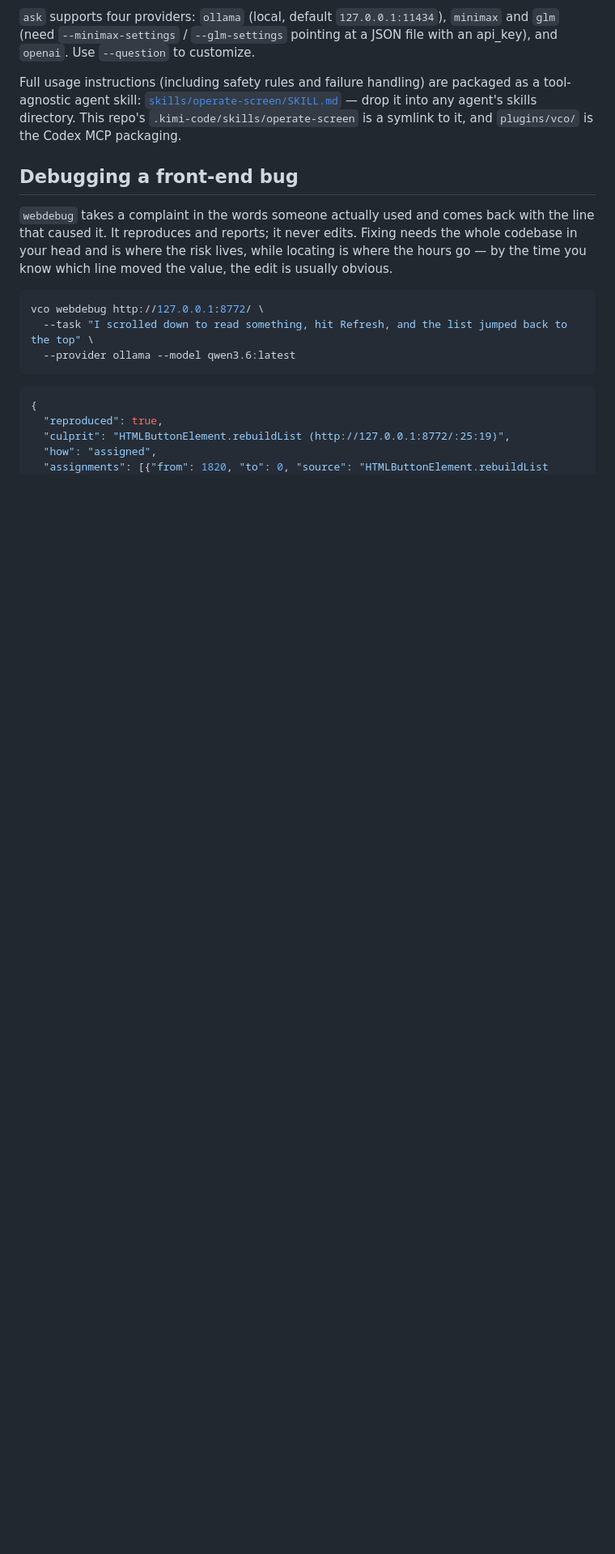
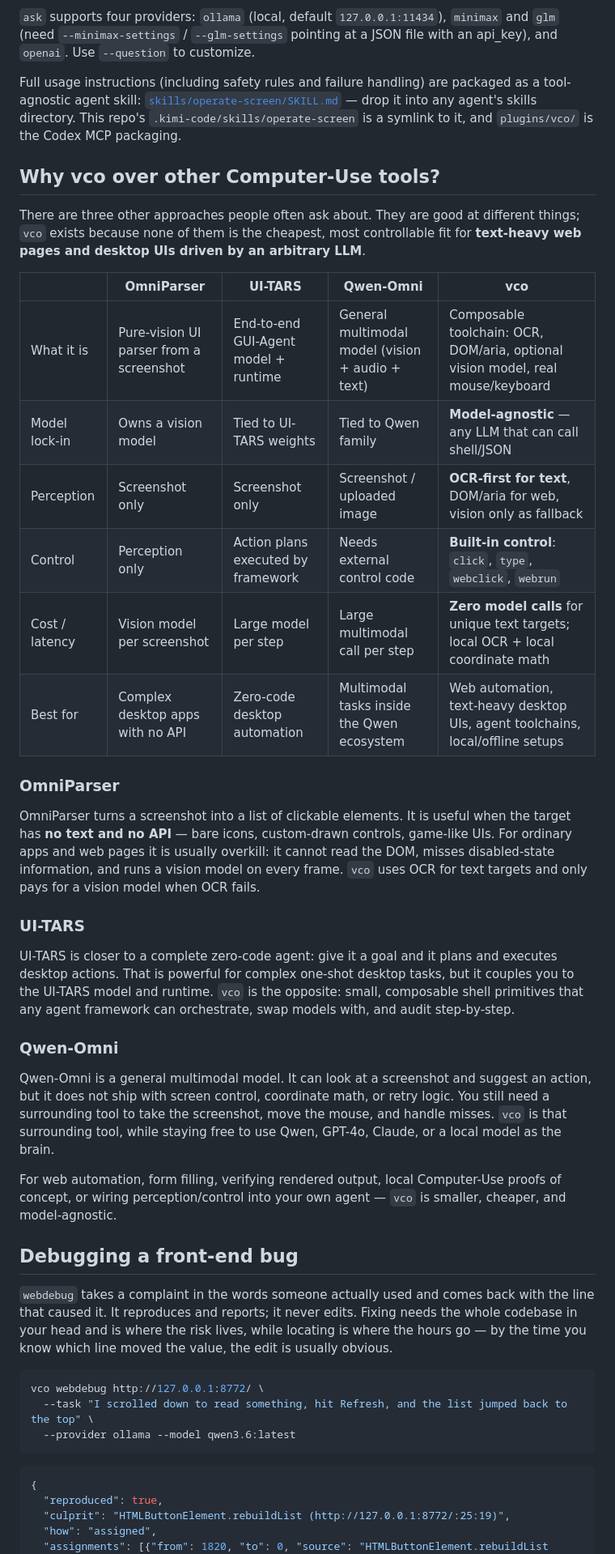
Before and after one commit to lo2589/vco, a Markdown page: README.md, the part around the change printed below. Shown: that part at 81% size. Drawn GitHub-style; blank space fills up the shorter version.

```diff
--- a/README.md
+++ b/README.md
@@ -72,6 +74,33 @@ Key `find`/`click` JSON fields: `found` (exit code 2 when false — a normal out
 `ask` supports four providers: `ollama` (local, default `127.0.0.1:11434`), `minimax` and `glm` (need `--minimax-settings` / `--glm-settings` pointing at a JSON file with an api_key), and `openai`. Use `--question` to customize.
 
 Full usage instructions (including safety rules and failure handling) are packaged as a tool-agnostic agent skill: [`skills/operate-screen/SKILL.md`](skills/operate-screen/SKILL.md) — drop it into any agent's skills directory. This repo's `.kimi-code/skills/operate-screen` is a symlink to it, and `plugins/vco/` is the Codex MCP packaging.
+
+## Why vco over other Computer-Use tools?
+
+There are three other approaches people often ask about. They are good at different things; `vco` exists because none of them is the cheapest, most controllable fit for **text-heavy web pages and desktop UIs driven by an arbitrary LLM**.
+
+| | OmniParser | UI-TARS | Qwen-Omni | vco |
+|---|---|---|---|---|
+| What it is | Pure-vision UI parser from a screenshot | End-to-end GUI-Agent model + runtime | General multimodal model (vision + audio + text) | Composable toolchain: OCR, DOM/aria, optional vision model, real mouse/keyboard |
+| Model lock-in | Owns a vision model | Tied to UI-TARS weights | Tied to Qwen family | **Model-agnostic** — any LLM that can call shell/JSON |
+| Perception | Screenshot only | Screenshot only | Screenshot / uploaded image | **OCR-first for text**, DOM/aria for web, vision only as fallback |
+| Control | Perception only | Action plans executed by framework | Needs external control code | **Built-in control**: `click`, `type`, `webclick`, `webrun` |
+| Cost / latency | Vision model per screenshot | Large model per step | Large multimodal call per step | **Zero model calls** for unique text targets; local OCR + local coordinate math |
+| Best for | Complex desktop apps with no API | Zero-code desktop automation | Multimodal tasks inside the Qwen ecosystem | Web automation, text-heavy desktop UIs, agent toolchains, local/offline setups |
+
+### OmniParser
+
+OmniParser turns a screenshot into a list of clickable elements. It is useful when the target has **no text and no API** — bare icons, custom-drawn controls, game-like UIs. For ordinary apps and web pages it is usually overkill: it cannot read the DOM, misses disabled-state information, and runs a vision model on every frame. `vco` uses OCR for text targets and only pays for a vision model when OCR fails.
+
+### UI-TARS
+
+UI-TARS is closer to a complete zero-code agent: give it a goal and it plans and executes desktop actions. That is powerful for complex one-shot desktop tasks, but it couples you to the UI-TARS model and runtime. `vco` is the opposite: small, composable shell primitives that any agent framework can orchestrate, swap models with, and audit step-by-step.
+
+### Qwen-Omni
+
+Qwen-Omni is a general multimodal model. It can look at a screenshot and suggest an action, but it does not ship with screen control, coordinate math, or retry logic. You still need a surrounding tool to take the screenshot, move the mouse, and handle misses. `vco` is that surrounding tool, while staying free to use Qwen, GPT-4o, Claude, or a local model as the brain.
+
+For web automation, form filling, verifying rendered output, local Computer-Use proofs of concept, or wiring perception/control into your own agent — `vco` is smaller, cheaper, and model-agnostic.
 
 ## Debugging a front-end bug
 
```
Also changed, not shown: other parts of README.md (+2 -0 lines), README_zh.md (+29 -0 lines), assets/vco-architecture.png (added), 1 other file.
